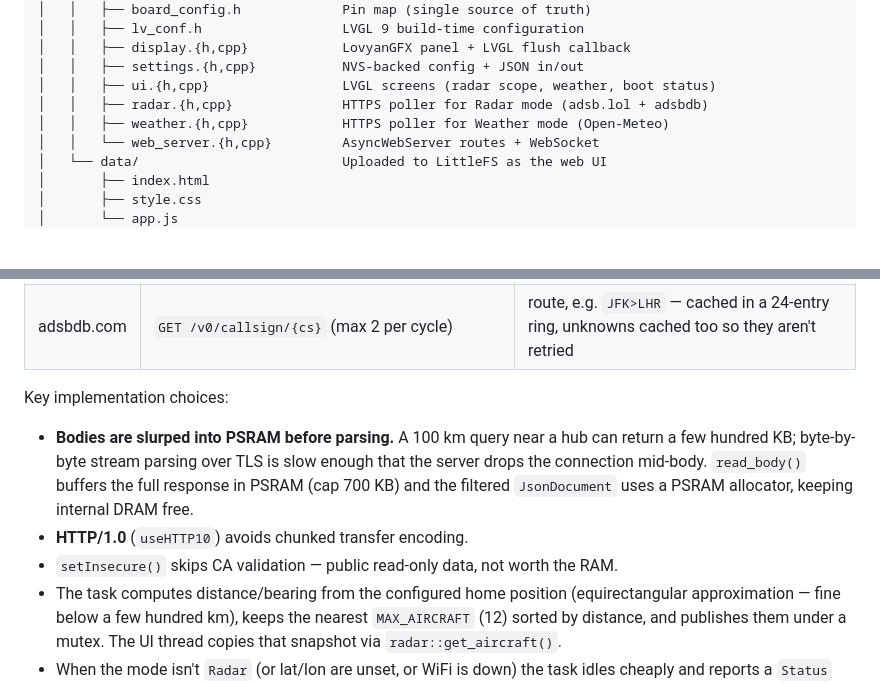
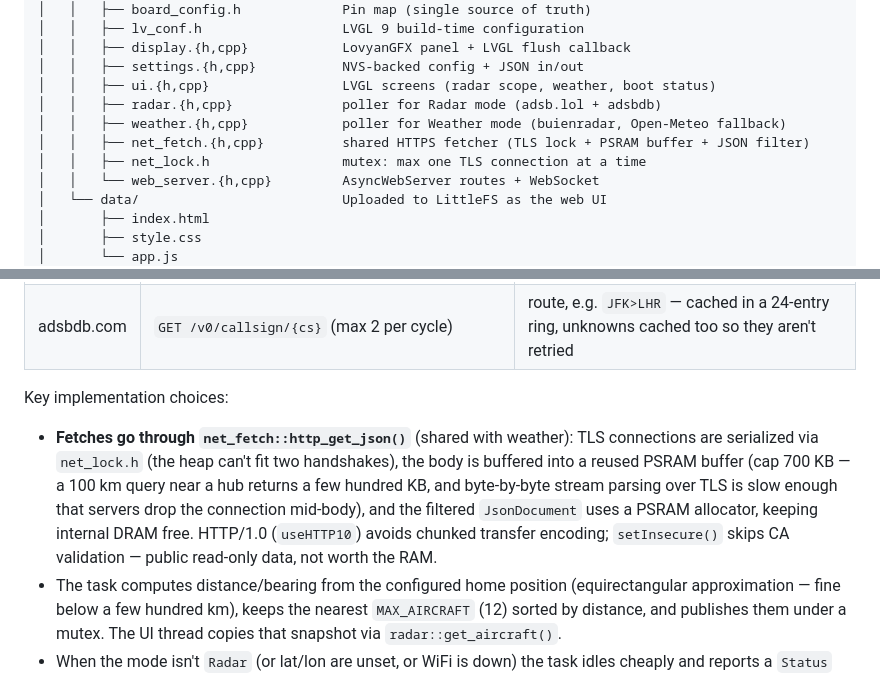
Before and after one commit to Krasnov777/esp32-sky-gauge, a Markdown page: ARCHITECTURE.md, 2 parts joined by grey strips. GitHub-like rendering; blank space fills up the shorter version.

Commit message:
Docs: net_fetch module, buienradar details in architecture
Co-Authored-By: Claude Fable 5 <noreply@anthropic.com>

```diff
--- a/ARCHITECTURE.md
+++ b/ARCHITECTURE.md
@@ -67,8 +67,10 @@ esp-lcd-project/
 │   │   ├── display.{h,cpp}            LovyanGFX panel + LVGL flush callback
 │   │   ├── settings.{h,cpp}           NVS-backed config + JSON in/out
 │   │   ├── ui.{h,cpp}                 LVGL screens (radar scope, weather, boot status)
-│   │   ├── radar.{h,cpp}              HTTPS poller for Radar mode (adsb.lol + adsbdb)
-│   │   ├── weather.{h,cpp}            HTTPS poller for Weather mode (Open-Meteo)
+│   │   ├── radar.{h,cpp}              poller for Radar mode (adsb.lol + adsbdb)
+│   │   ├── weather.{h,cpp}            poller for Weather mode (buienradar, Open-Meteo fallback)
+│   │   ├── net_fetch.{h,cpp}          shared HTTPS fetcher (TLS lock + PSRAM buffer + JSON filter)
+│   │   ├── net_lock.h                 mutex: max one TLS connection at a time
 │   │   └── web_server.{h,cpp}         AsyncWebServer routes + WebSocket
 │   └── data/                          Uploaded to LittleFS as the web UI
 │       ├── index.html
@@ -384,13 +386,14 @@ stall rendering) polls two free public APIs while Radar mode is active:
 
 Key implementation choices:
 
-- **Bodies are slurped into PSRAM before parsing.** A 100 km query near a hub
-  can return a few hundred KB; byte-by-byte stream parsing over TLS is slow
-  enough that the server drops the connection mid-body. `read_body()` buffers
-  the full response in PSRAM (cap 700 KB) and the filtered `JsonDocument` uses
-  a PSRAM allocator, keeping internal DRAM free.
-- **HTTP/1.0** (`useHTTP10`) avoids chunked transfer encoding.
-- `setInsecure()` skips CA validation — public read-only data, not worth the RAM.
+- **Fetches go through `net_fetch::http_get_json()`** (shared with weather):
+  TLS connections are serialized via `net_lock.h` (the heap can't fit two
+  handshakes), the body is buffered into a reused PSRAM buffer (cap 700 KB —
+  a 100 km query near a hub returns a few hundred KB, and byte-by-byte stream
+  parsing over TLS is slow enough that servers drop the connection mid-body),
+  and the filtered `JsonDocument` uses a PSRAM allocator, keeping internal
+  DRAM free. HTTP/1.0 (`useHTTP10`) avoids chunked transfer encoding;
+  `setInsecure()` skips CA validation — public read-only data, not worth the RAM.
 - The task computes distance/bearing from the configured home position
   (equirectangular approximation — fine below a few hundred km), keeps the
   nearest `MAX_AIRCRAFT` (12) sorted by distance, and publishes them under a
```
